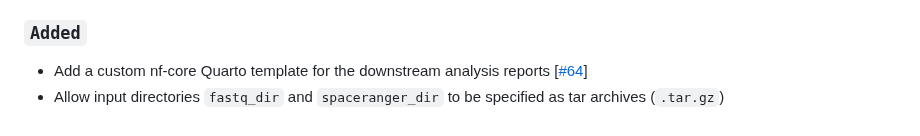
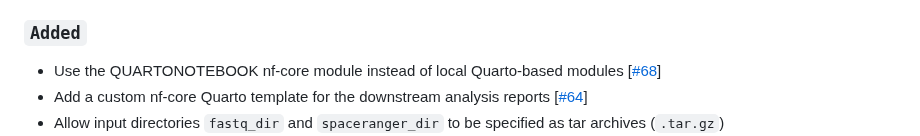
Before and after one commit to nf-core/spatialvi, a Markdown page: CHANGELOG.md, the part around the change. Drawn GitHub-style.

Commit message:
Update changelog

```diff
--- a/CHANGELOG.md
+++ b/CHANGELOG.md
@@ -18,6 +18,7 @@ compatible with further downstream analyses and/or exploration in _e.g._
 
 ### `Added`
 
+- Use the QUARTONOTEBOOK nf-core module instead of local Quarto-based modules [[#68](https://github.com/nf-core/spatialtranscriptomics/pull/68)]
 - Add a custom nf-core Quarto template for the downstream analysis reports [[#64](https://github.com/nf-core/spatialtranscriptomics/pull/64)]
 - Allow input directories `fastq_dir` and `spaceranger_dir` to be specified as tar archives (`.tar.gz`)
 - Add a check to make sure that there are spots left after filtering [[#46](https://github.com/nf-core/spatialtranscriptomics/issues/46)]
```
